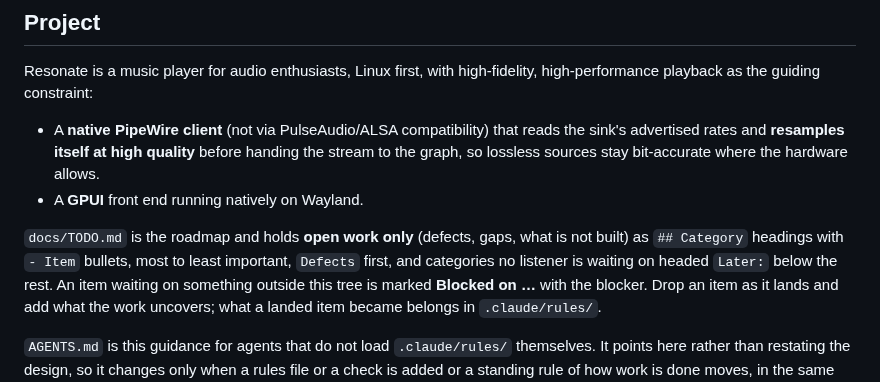
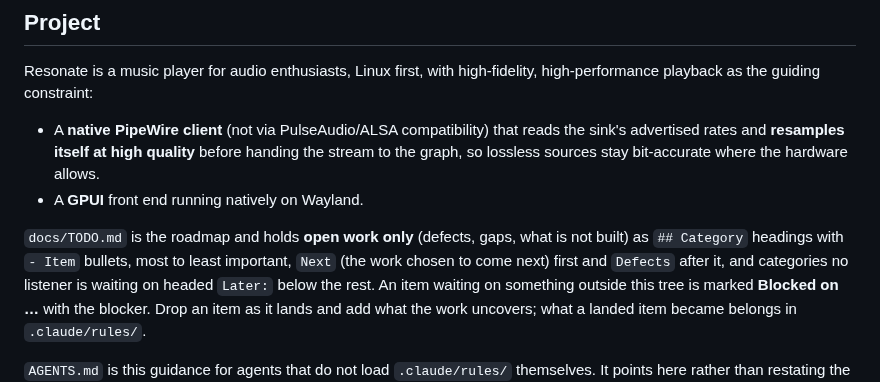
Before and after one commit to vibe-technologies-llc/resonate, a Markdown page: CLAUDE.md, the part around the change. Drawn GitHub-style.

```diff
--- a/CLAUDE.md
+++ b/CLAUDE.md
@@ -36,7 +36,8 @@ high-performance playback as the guiding constraint:
 - A **GPUI** front end running natively on Wayland.
 
 `docs/TODO.md` is the roadmap and holds **open work only** (defects, gaps, what is not built) as
-`## Category` headings with `- Item` bullets, most to least important, `Defects` first, and
+`## Category` headings with `- Item` bullets, most to least important, `Next` (the work chosen to
+come next) first and `Defects` after it, and
 categories no listener is waiting on headed `Later:` below the rest. An item waiting on something
 outside this tree is marked **Blocked on …** with the blocker. Drop an item as it lands and add what
 the work uncovers; what a landed item became belongs in `.claude/rules/`.
```
Also changed, not shown: docs/TODO.md (+9 -4 lines).
